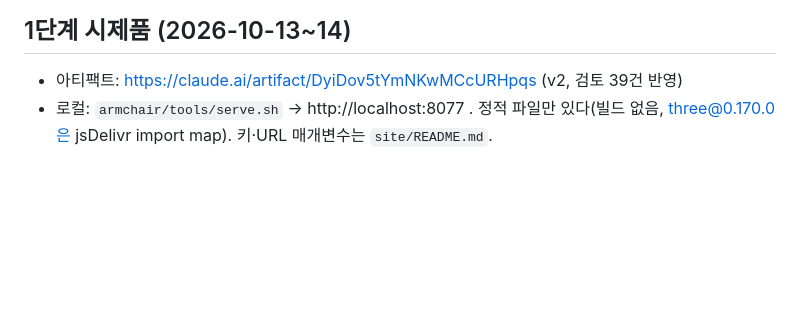
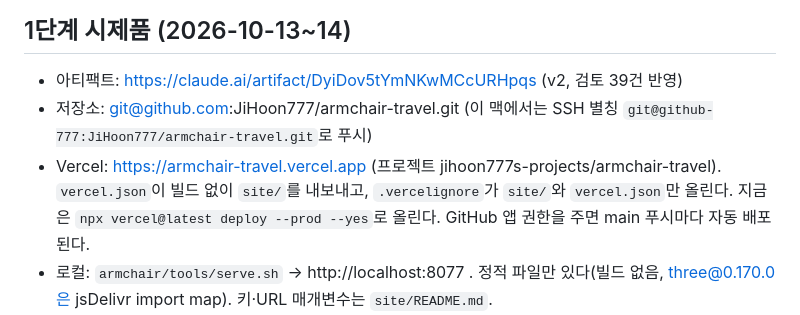
Before and after one commit to JiHoon777/armchair-travel, a Markdown page: README.md, the part around the change. GitHub-like rendering; blank space fills up the shorter version.

Commit message:
docs(armchair): 저장소와 Vercel 주소 적기
Co-Authored-By: Claude Opus 5.5 <noreply@anthropic.com>

```diff
--- a/README.md
+++ b/README.md
@@ -58,6 +58,8 @@
 ## 1단계 시제품 (2026-10-13~14)
 
 - 아티팩트: https://claude.ai/artifact/DyiDov5tYmNKwMCcURHpqs (v2, 검토 39건 반영)
+- 저장소: git@github.com:JiHoon777/armchair-travel.git (이 맥에서는 SSH 별칭 `git@github-777:JiHoon777/armchair-travel.git`로 푸시)
+- Vercel: https://armchair-travel.vercel.app (프로젝트 jihoon777s-projects/armchair-travel). `vercel.json`이 빌드 없이 `site/`를 내보내고, `.vercelignore`가 `site/`와 `vercel.json`만 올린다. 지금은 `npx vercel@latest deploy --prod --yes`로 올린다. GitHub 앱 권한을 주면 main 푸시마다 자동 배포된다.
 - 로컬: `armchair/tools/serve.sh` → http://localhost:8077 . 정적 파일만 있다(빌드 없음, three@0.170.0은 jsDelivr import map). 키·URL 매개변수는 `site/README.md`.
 - 흐름: 지구본 → 내려가기 30초 → 크게 보기 → 다가가기 → 그 자리에 서기(그랜저 포인트 360 사진) → 하루 빨리 감기 → 지구본(틀어 두기면 반복). 한 바퀴 약 12분 50초.
 - 데이터(모두 상업 이용 가능): 지형 AWS Terrain Tiles(USGS 3DEP 공공 영역), 항공 사진 USGS The National Map(NAIP, 공공 영역, 코어 3.3 m/px), 360 사진 Grand Canyon NPS, 지구본 NASA 블루·블랙 마블(+ 남서부 500 m 지역 패치), 소리 NPS 공공 영역 + Freesound CC0. 설명 글은 직접 썼고 사실 76개·출처 27곳을 반박 검증했다.
```
